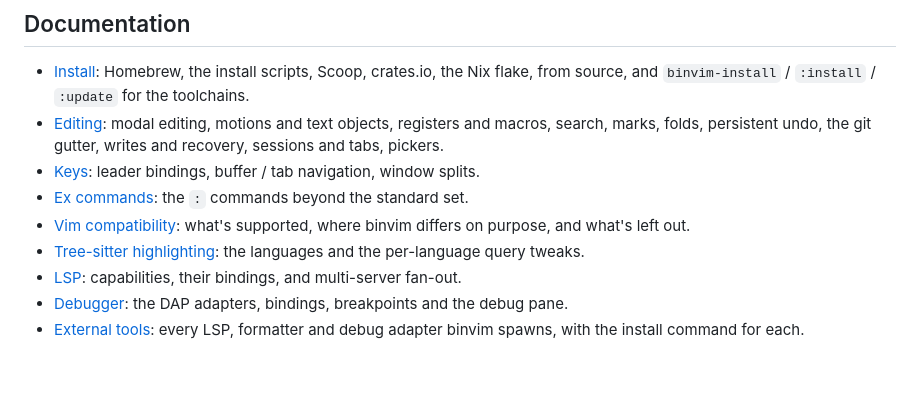
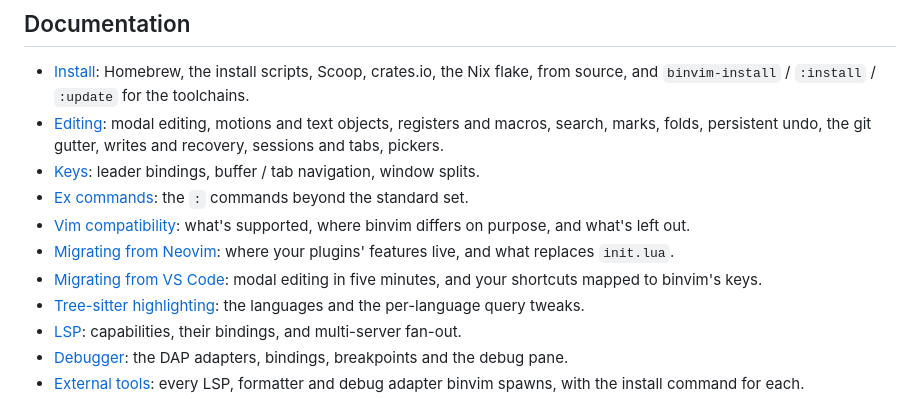
Before and after one commit to bgunnarsson/binvim, a Markdown page: README.md, the part around the change. GitHub-like rendering; blank space fills up the shorter version.

Commit message:
README links the Neovim and VS Code migration guides

```diff
--- a/README.md
+++ b/README.md
@@ -68,6 +68,8 @@ binvim's official terminal is [Ghostty](https://ghostty.org) on macOS and Linux,
 - [Keys](docs/keys.md): leader bindings, buffer / tab navigation, window splits.
 - [Ex commands](docs/ex-commands.md): the `:` commands beyond the standard set.
 - [Vim compatibility](docs/vim-compatibility.md): what's supported, where binvim differs on purpose, and what's left out.
+- [Migrating from Neovim](docs/migrating-from-neovim.md): where your plugins' features live, and what replaces `init.lua`.
+- [Migrating from VS Code](docs/migrating-from-vscode.md): modal editing in five minutes, and your shortcuts mapped to binvim's keys.
 - [Tree-sitter highlighting](docs/highlighting.md): the languages and the per-language query tweaks.
 - [LSP](docs/lsp.md): capabilities, their bindings, and multi-server fan-out.
 - [Debugger](docs/debugging.md): the DAP adapters, bindings, breakpoints and the debug pane.
```
